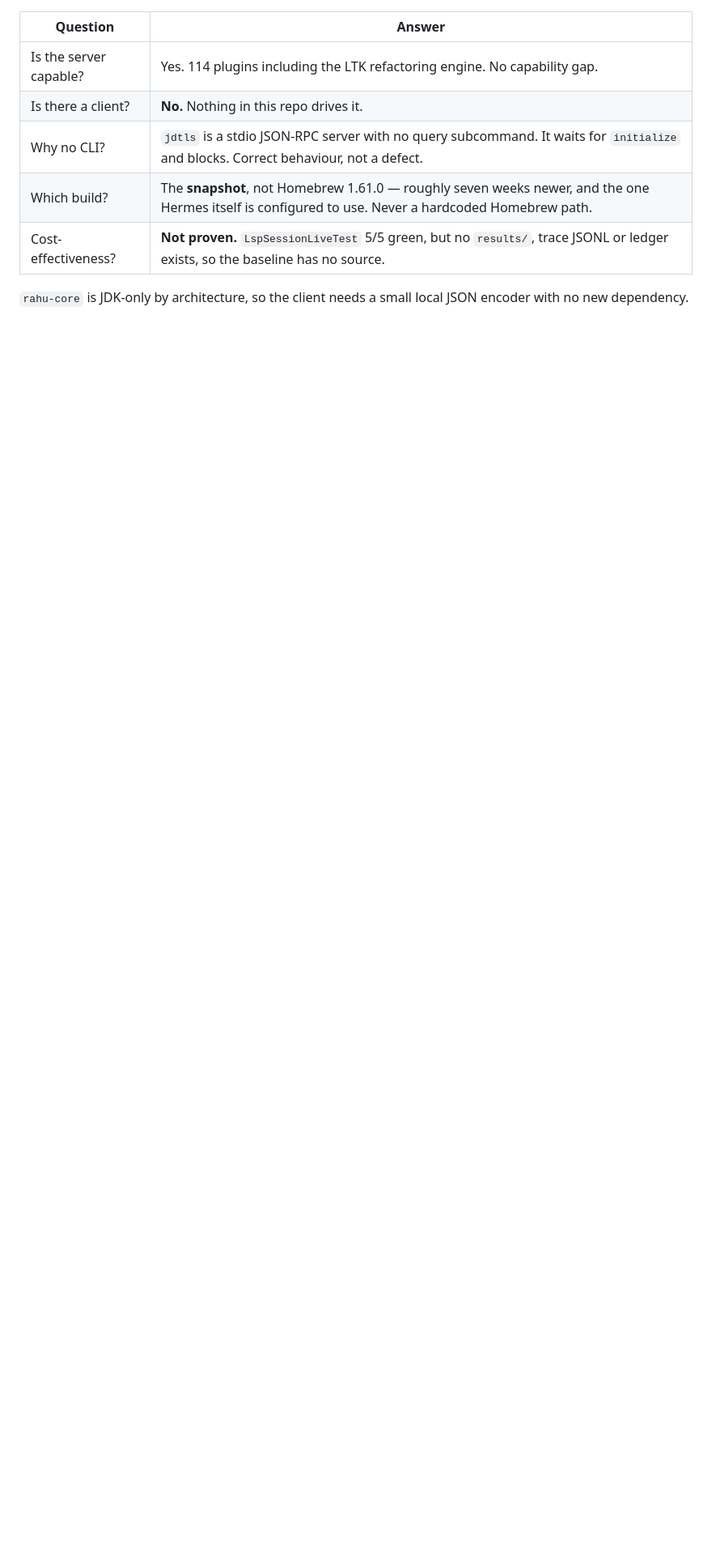
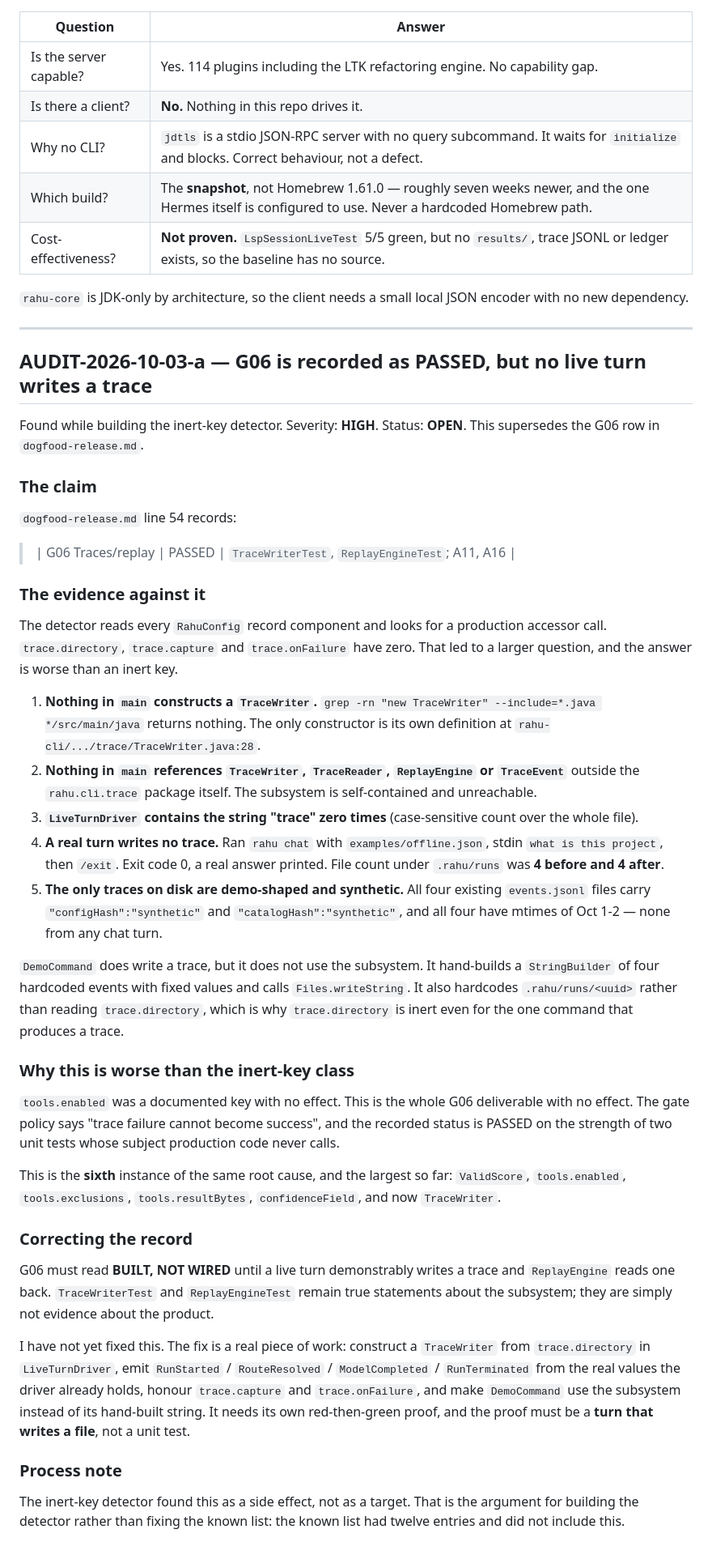
Before and after one commit to thepragmatik/rahu, a Markdown page: docs/reviews/000-audit-register.md, the part around the change. Shown at 81% size. GitHub-like rendering; blank space fills up the shorter version.

Commit message:
docs: correct G06 - the trace subsystem is built but not wired
The evidence file recorded G06 Traces/replay as PASSED on the strength of
TraceWriterTest and ReplayEngineTest. Both tests are true about the subsystem.
Neither is evidence about the product.

No src/main file constructs a TraceWriter or references TraceWriter, TraceReader,
ReplayEngine or TraceEvent outside the rahu.cli.trace package. LiveTurnDriver never
mentions trace. A real "rahu chat" turn printed an answer and exited 0 while the file
count under .rahu/runs stayed at 4 before and 4 after. All four traces on disk are
demo-shaped with "synthetic" config and catalog hashes.

DemoCommand does write a trace, but hand-builds four hardcoded events and hardcodes
the directory, which is why trace.directory is inert even there.

G06 now reads BUILT, NOT WIRED. Full finding in AUDIT-2026-10-03-a of
000-audit-register.md, found as a side effect of building the inert-key detector.

Co-Authored-By: Claude Opus 4.8 (1M context) <noreply@anthropic.com>

```diff
--- a/docs/reviews/000-audit-register.md
+++ b/docs/reviews/000-audit-register.md
@@ -171,3 +171,74 @@ accepted-and-ignored fields, and prevents the class from recurring.
 
 `rahu-core` is JDK-only by architecture, so the client needs a small local JSON
 encoder with no new dependency.
+
+---
+
+## AUDIT-2026-10-03-a — G06 is recorded as PASSED, but no live turn writes a trace
+
+Found while building the inert-key detector. Severity: **HIGH**. Status: **OPEN**.
+This supersedes the G06 row in `dogfood-release.md`.
+
+### The claim
+
+`dogfood-release.md` line 54 records:
+
+> | G06 Traces/replay | PASSED | `TraceWriterTest`, `ReplayEngineTest`; A11, A16 |
+
+### The evidence against it
+
+The detector reads every `RahuConfig` record component and looks for a production
+accessor call. `trace.directory`, `trace.capture` and `trace.onFailure` have zero.
+That led to a larger question, and the answer is worse than an inert key.
+
+1. **Nothing in `main` constructs a `TraceWriter`.** `grep -rn "new TraceWriter"
+   --include=*.java */src/main/java` returns nothing. The only constructor is its own
+   definition at `rahu-cli/.../trace/TraceWriter.java:28`.
+2. **Nothing in `main` references `TraceWriter`, `TraceReader`, `ReplayEngine` or
+   `TraceEvent`** outside the `rahu.cli.trace` package itself. The subsystem is
+   self-contained and unreachable.
+3. **`LiveTurnDriver` contains the string "trace" zero times** (case-sensitive count
+   over the whole file).
+4. **A real turn writes no trace.** Ran `rahu chat` with
+   `examples/offline.json`, stdin `what is this project`, then `/exit`. Exit code 0,
+   a real answer printed. File count under `.rahu/runs` was **4 before and 4 after**.
+5. **The only traces on disk are demo-shaped and synthetic.** All four existing
+   `events.jsonl` files carry `"configHash":"synthetic"` and
+   `"catalogHash":"synthetic"`, and all four have mtimes of Oct 1-2 — none from any
+   chat turn.
+
+`DemoCommand` does write a trace, but it does not use the subsystem. It hand-builds
+a `StringBuilder` of four hardcoded events with fixed values and calls
+`Files.writeString`. It also hardcodes `.rahu/runs/<uuid>` rather than reading
+`trace.directory`, which is why `trace.directory` is inert even for the one command
+that produces a trace.
+
+### Why this is worse than the inert-key class
+
+`tools.enabled` was a documented key with no effect. This is the whole G06
+deliverable with no effect. The gate policy says "trace failure cannot become
+success", and the recorded status is PASSED on the strength of two unit tests
+whose subject production code never calls.
+
+This is the **sixth** instance of the same root cause, and the largest so far:
+`ValidScore`, `tools.enabled`, `tools.exclusions`, `tools.resultBytes`,
+`confidenceField`, and now `TraceWriter`.
+
+### Correcting the record
+
+G06 must read **BUILT, NOT WIRED** until a live turn demonstrably writes a trace and
+`ReplayEngine` reads one back. `TraceWriterTest` and `ReplayEngineTest` remain true
+statements about the subsystem; they are simply not evidence about the product.
+
+I have not yet fixed this. The fix is a real piece of work: construct a `TraceWriter`
+from `trace.directory` in `LiveTurnDriver`, emit `RunStarted` / `RouteResolved` /
+`ModelCompleted` / `RunTerminated` from the real values the driver already holds,
+honour `trace.capture` and `trace.onFailure`, and make `DemoCommand` use the
+subsystem instead of its hand-built string. It needs its own red-then-green
+proof, and the proof must be a **turn that writes a file**, not a unit test.
+
+### Process note
+
+The inert-key detector found this as a side effect, not as a target. That is the
+argument for building the detector rather than fixing the known list: the known list
+had twelve entries and did not include this.
```
Also changed, not shown: docs/reviews/dogfood-release.md (+1 -1 lines).
